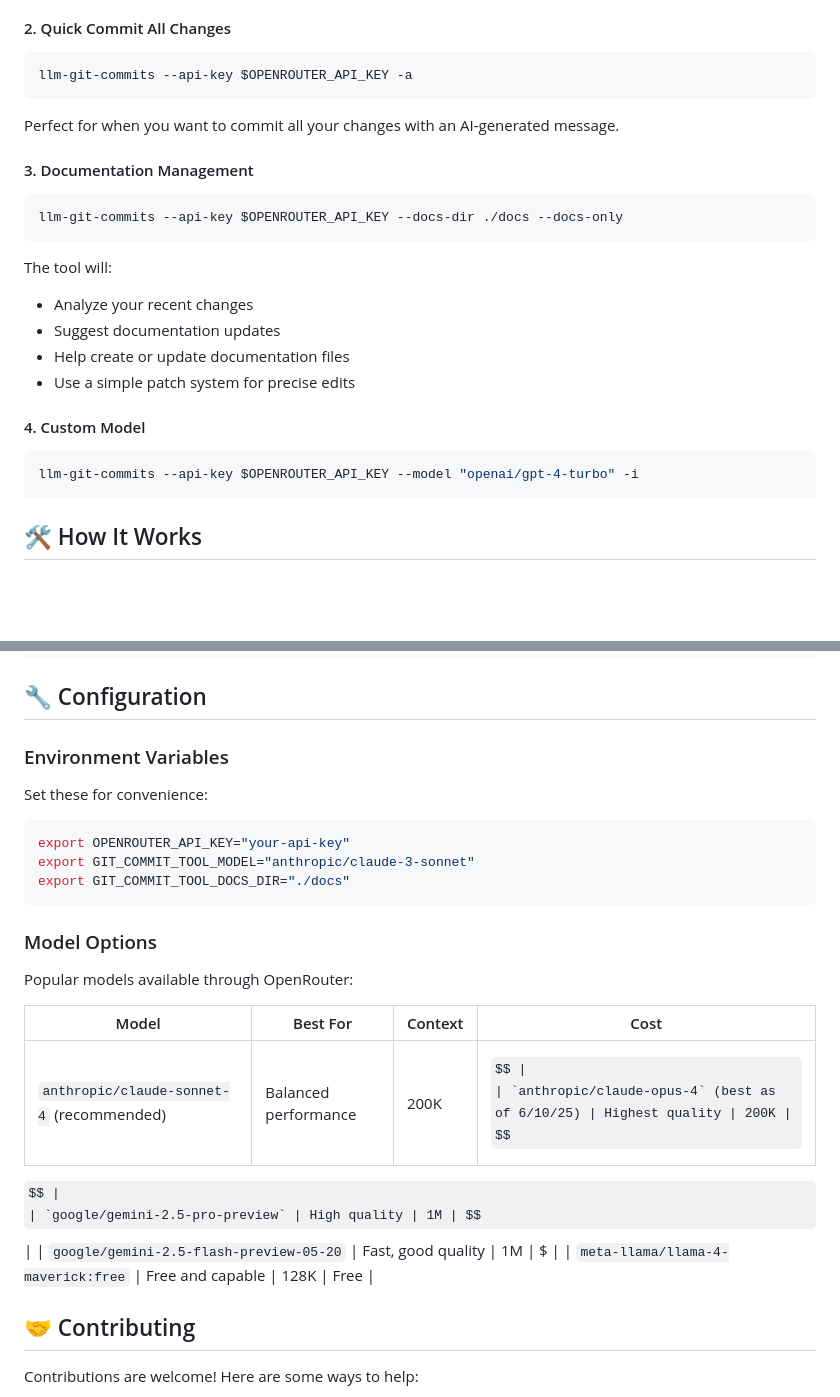
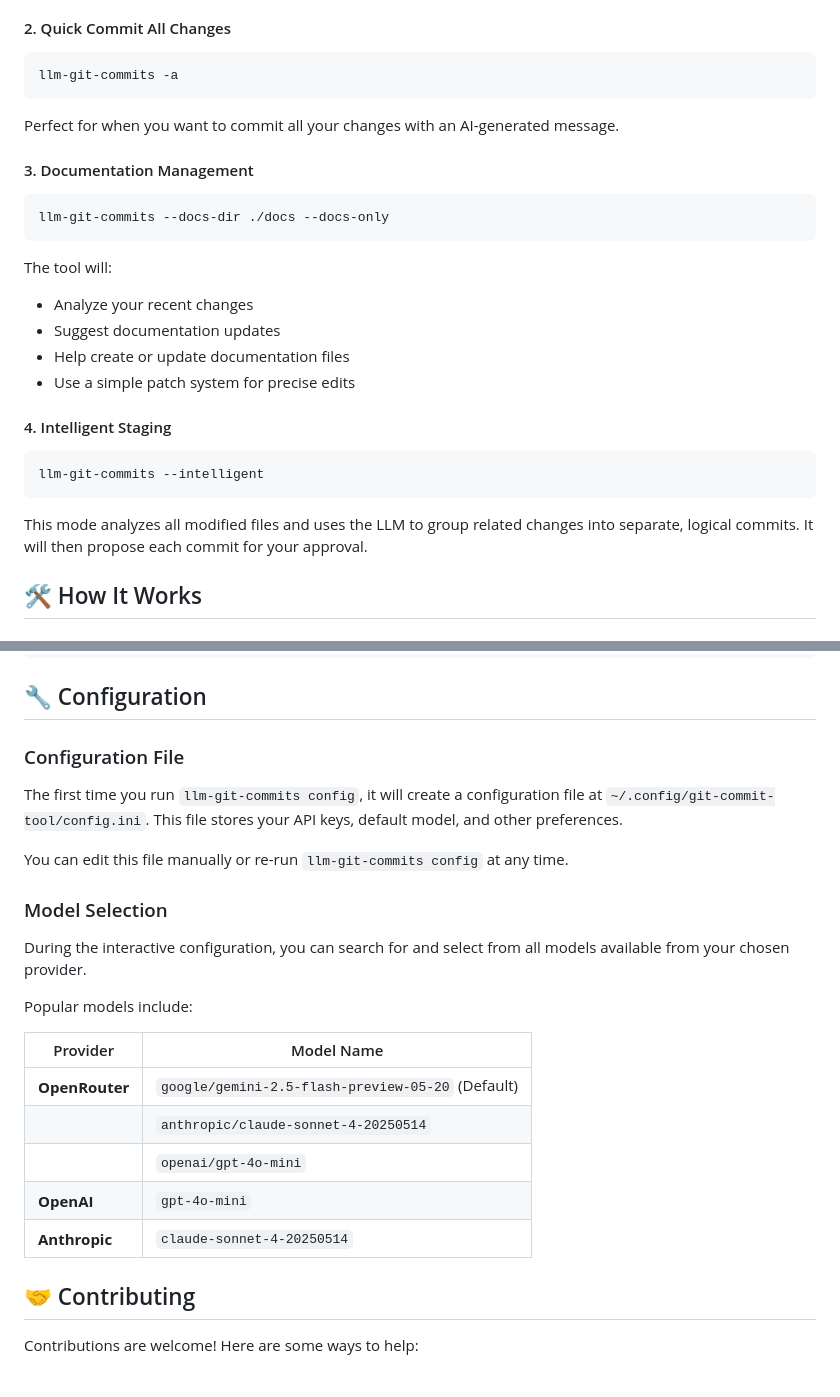
Before and after one commit to Slipstreamm/llm-git-commits, a Markdown page: README.md, 2 parts joined by grey strips. Drawn GitHub-style; some formulas as TeX source; blank space fills up the shorter version.

````diff
--- a/README.md
+++ b/README.md
@@ -80,14 +89,14 @@ This mode lets you:
 
 #### 2. Quick Commit All Changes
 ```bash
-llm-git-commits --api-key $OPENROUTER_API_KEY -a
+llm-git-commits -a
 ```
 
 Perfect for when you want to commit all your changes with an AI-generated message.
 
 #### 3. Documentation Management
 ```bash
-llm-git-commits --api-key $OPENROUTER_API_KEY --docs-dir ./docs --docs-only
+llm-git-commits --docs-dir ./docs --docs-only
 ```
 
 The tool will:
@@ -96,10 +105,11 @@ The tool will:
 - Help create or update documentation files
 - Use a simple patch system for precise edits
 
-#### 4. Custom Model
+#### 4. Intelligent Staging
 ```bash
-llm-git-commits --api-key $OPENROUTER_API_KEY --model "openai/gpt-4-turbo" -i
+llm-git-commits --intelligent
 ```
+This mode analyzes all modified files and uses the LLM to group related changes into separate, logical commits. It will then propose each commit for your approval.
 
 ## 🛠️ How It Works
 
@@ -190,28 +200,25 @@ Proceed with commit? [Y/n]:
 
 ## 🔧 Configuration
 
-### Environment Variables
+### Configuration File
 
-Set these for convenience:
+The first time you run `llm-git-commits config`, it will create a configuration file at `~/.config/git-commit-tool/config.ini`. This file stores your API keys, default model, and other preferences.
 
-```bash
-export OPENROUTER_API_KEY="your-api-key"
-export GIT_COMMIT_TOOL_MODEL="anthropic/claude-3-sonnet"
-export GIT_COMMIT_TOOL_DOCS_DIR="./docs"
-```
+You can edit this file manually or re-run `llm-git-commits config` at any time.
 
-### Model Options
+### Model Selection
 
-Popular models available through OpenRouter:
+During the interactive configuration, you can search for and select from all models available from your chosen provider.
 
-| Model | Best For | Context |Cost |
-|-------|----------|------|------|
-| `anthropic/claude-sonnet-4` (recommended) | Balanced performance | 200K | $$ |
-| `anthropic/claude-opus-4` (best as of 6/10/25) | Highest quality | 200K | $$$$ |
-| `google/gemini-2.5-pro-preview` | High quality | 1M | $$ |
-| `google/gemini-2.5-flash-preview-05-20` | Fast, good quality | 1M | $ |
-| `meta-llama/llama-4-maverick:free` | Free and capable | 128K | Free |
+Popular models include:
 
+| Provider | Model Name |
+|---|---|
+| **OpenRouter** | `google/gemini-2.5-flash-preview-05-20` (Default) |
+| | `anthropic/claude-sonnet-4-20250514` |
+| | `openai/gpt-4o-mini` |
+| **OpenAI** | `gpt-4o-mini` |
+| **Anthropic** | `claude-sonnet-4-20250514` |
 
 ## 🤝 Contributing
 
````
Also changed, not shown: other parts of README.md (+23 -14 lines).
